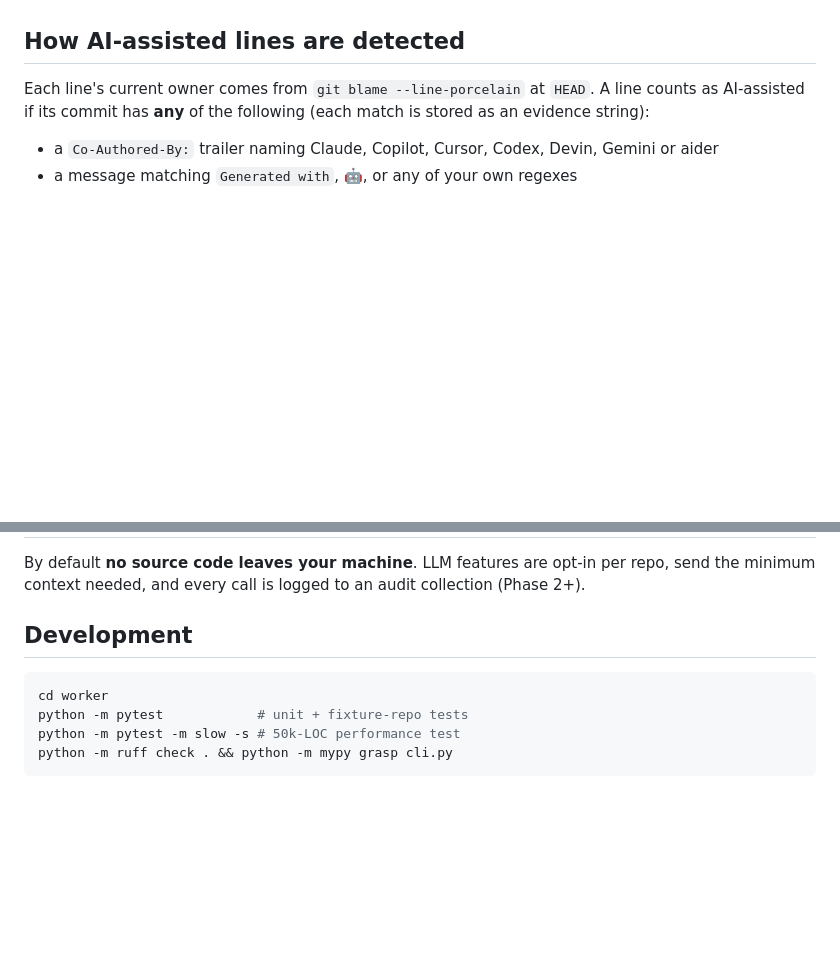
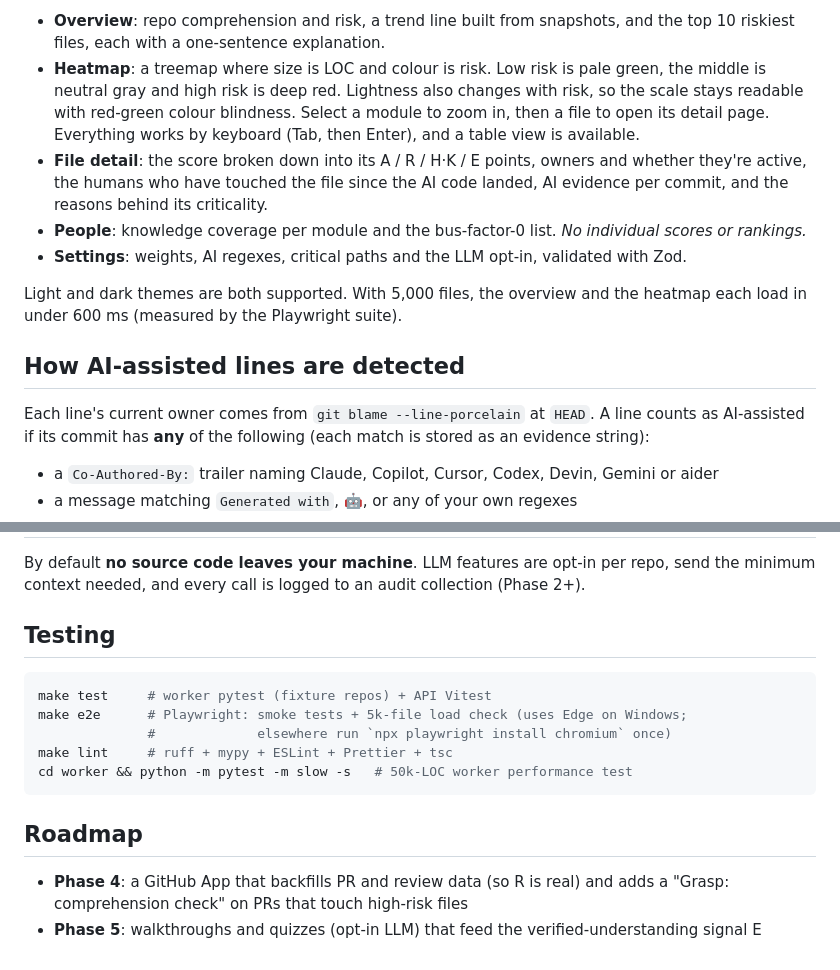
Before and after one commit to Thakurayush124/unblur, a Markdown page: README.md, 2 parts joined by grey strips. Rendered like a GitHub page; blank space fills up the shorter version.

````diff
--- a/README.md
+++ b/README.md
@@ -34,3 +65,10 @@ Re-running against the same `--json` file or Mongo database is **incremental**:
+- **Overview**: repo comprehension and risk, a trend line built from snapshots, and the top 10 riskiest files, each with a one-sentence explanation.
+- **Heatmap**: a treemap where size is LOC and colour is risk. Low risk is pale green, the middle is neutral gray and high risk is deep red. Lightness also changes with risk, so the scale stays readable with red-green colour blindness. Select a module to zoom in, then a file to open its detail page. Everything works by keyboard (Tab, then Enter), and a table view is available.
+- **File detail**: the score broken down into its A / R / H·K / E points, owners and whether they're active, the humans who have touched the file since the AI code landed, AI evidence per commit, and the reasons behind its criticality.
+- **People**: knowledge coverage per module and the bus-factor-0 list. *No individual scores or rankings.*
+- **Settings**: weights, AI regexes, critical paths and the LLM opt-in, validated with Zod.
+
+Light and dark themes are both supported. With 5,000 files, the overview and the heatmap each load in under 600 ms (measured by the Playwright suite).
 
 ## How AI-assisted lines are detected
 
@@ -105,11 +143,17 @@ Vendored, generated and binary files are skipped: the default ignore globs, bina
 
 By default **no source code leaves your machine**. LLM features are opt-in per repo, send the minimum context needed, and every call is logged to an audit collection (Phase 2+).
 
-## Development
+## Testing
 
 ```bash
-cd worker
-python -m pytest            # unit + fixture-repo tests
-python -m pytest -m slow -s # 50k-LOC performance test
-python -m ruff check . && python -m mypy grasp cli.py
+make test     # worker pytest (fixture repos) + API Vitest
+make e2e      # Playwright: smoke tests + 5k-file load check (uses Edge on Windows;
+              #             elsewhere run `npx playwright install chromium` once)
+make lint     # ruff + mypy + ESLint + Prettier + tsc
+cd worker && python -m pytest -m slow -s   # 50k-LOC worker performance test
 ```
+
+## Roadmap
+
+- **Phase 4**: a GitHub App that backfills PR and review data (so R is real) and adds a "Grasp: comprehension check" on PRs that touch high-risk files
+- **Phase 5**: walkthroughs and quizzes (opt-in LLM) that feed the verified-understanding signal E
````
Also changed, not shown: other parts of README.md (+39 -8 lines), docs/screenshots/file-detail.png (added), docs/screenshots/heatmap.png (added), docs/screenshots/overview.png (added), docs/screenshots/people.png (added), 9 other files.
